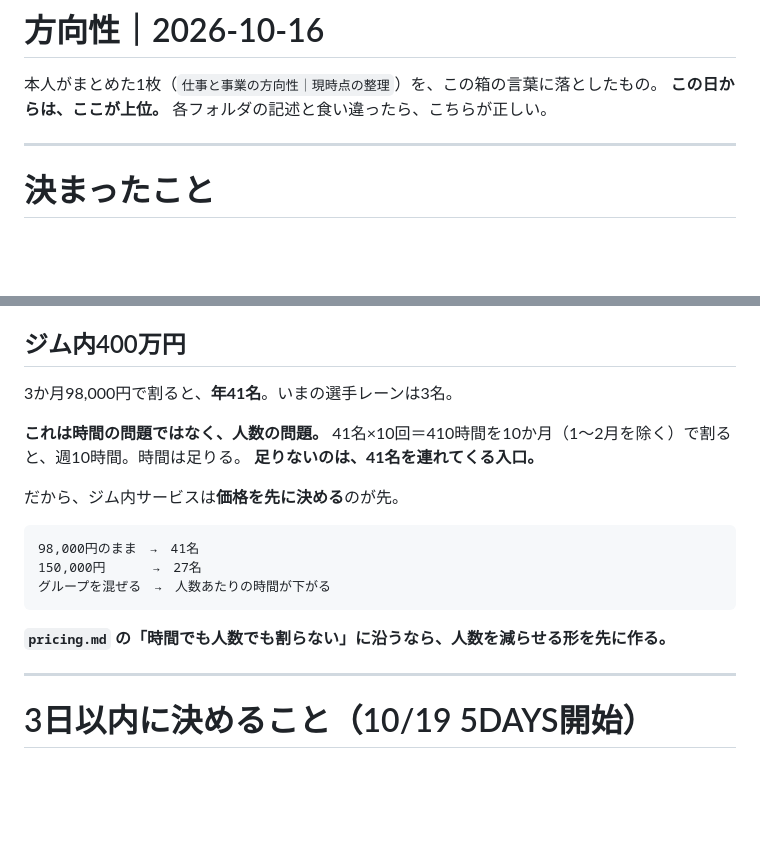
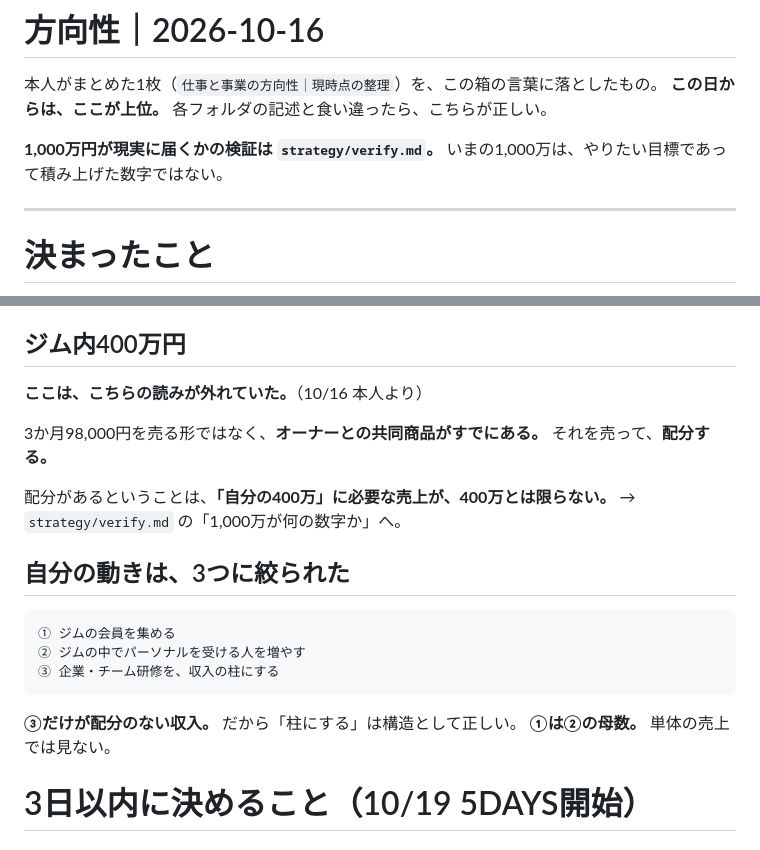
Before and after one commit to shiori0823/shiorin-trainer, a Markdown page: strategy/README.md, 2 parts joined by grey strips. Drawn GitHub-style; blank space fills up the shorter version.

````diff
--- a/strategy/README.md
+++ b/strategy/README.md
@@ -2,6 +2,9 @@
 
 本人がまとめた1枚（`仕事と事業の方向性｜現時点の整理`）を、この箱の言葉に落としたもの。
 **この日からは、ここが上位。** 各フォルダの記述と食い違ったら、こちらが正しい。
+
+**1,000万円が現実に届くかの検証は `strategy/verify.md`。**
+いまの1,000万は、やりたい目標であって積み上げた数字ではない。
 
 ---
 
@@ -109,22 +112,24 @@
 
 ## ジム内400万円
 
-3か月98,000円で割ると、**年41名**。いまの選手レーンは3名。
+**ここは、こちらの読みが外れていた。**（10/16 本人より）
 
-**これは時間の問題ではなく、人数の問題。**
-41名×10回＝410時間を10か月（1〜2月を除く）で割ると、週10時間。時間は足りる。
-**足りないのは、41名を連れてくる入口。**
+3か月98,000円を売る形ではなく、**オーナーとの共同商品がすでにある。**
+それを売って、**配分する。**
 
-だから、ジム内サービスは**価格を先に決める**のが先。
+配分があるということは、**「自分の400万」に必要な売上が、400万とは限らない。**
+→ `strategy/verify.md` の「1,000万が何の数字か」へ。
+
+## 自分の動きは、3つに絞られた
+
 ```
-98,000円のまま　→　41名
-150,000円　　　 →　27名
-グループを混ぜる　→　人数あたりの時間が下がる
+① ジムの会員を集める
+② ジムの中でパーソナルを受ける人を増やす
+③ 企業・チーム研修を、収入の柱にする
 ```
 
-**`pricing.md` の「時間でも人数でも割らない」に沿うなら、人数を減らせる形を先に作る。**
-
----
+**③だけが配分のない収入。** だから「柱にする」は構造として正しい。
+**①は②の母数。** 単体の売上では見ない。
 
 # 3日以内に決めること（10/19 5DAYS開始）
 
````
Also changed, not shown: strategy/verify.md (added, +176 -0 lines).
